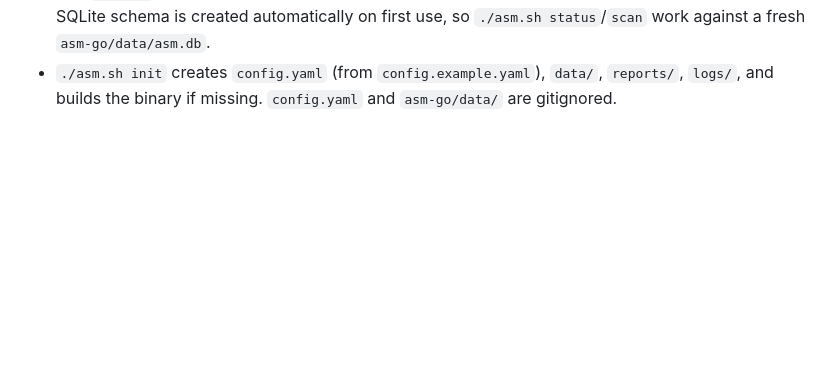
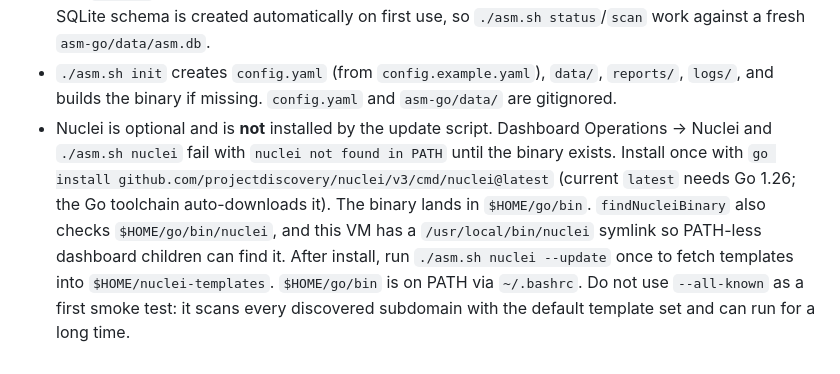
Before and after one commit to theCyberTech/asm-tool, a Markdown page: AGENTS.md, the part around the change. Drawn GitHub-style; blank space fills up the shorter version.

Commit message:
docs: note nuclei install path for dashboard Operations scans
Co-authored-by: Rip&Tear <theCyberTech@users.noreply.github.com>

```diff
--- a/AGENTS.md
+++ b/AGENTS.md
@@ -95,3 +95,15 @@ and in `README.md`. Notes below cover non-obvious environment behavior.
 - `./asm.sh init` creates `config.yaml` (from `config.example.yaml`), `data/`,
   `reports/`, `logs/`, and builds the binary if missing. `config.yaml` and
   `asm-go/data/` are gitignored.
+- Nuclei is optional and is **not** installed by the update script. Dashboard
+  Operations → Nuclei and `./asm.sh nuclei` fail with `nuclei not found in PATH`
+  until the binary exists. Install once with
+  `go install github.com/projectdiscovery/nuclei/v3/cmd/nuclei@latest` (current
+  `latest` needs Go 1.26; the Go toolchain auto-downloads it). The binary lands
+  in `$HOME/go/bin`. `findNucleiBinary` also checks `$HOME/go/bin/nuclei`, and
+  this VM has a `/usr/local/bin/nuclei` symlink so PATH-less dashboard children
+  can find it. After install, run `./asm.sh nuclei --update` once to fetch
+  templates into `$HOME/nuclei-templates`. `$HOME/go/bin` is on PATH via
+  `~/.bashrc`. Do not use `--all-known` as a first smoke test: it scans every
+  discovered subdomain with the default template set and can run for a long
+  time.
```
